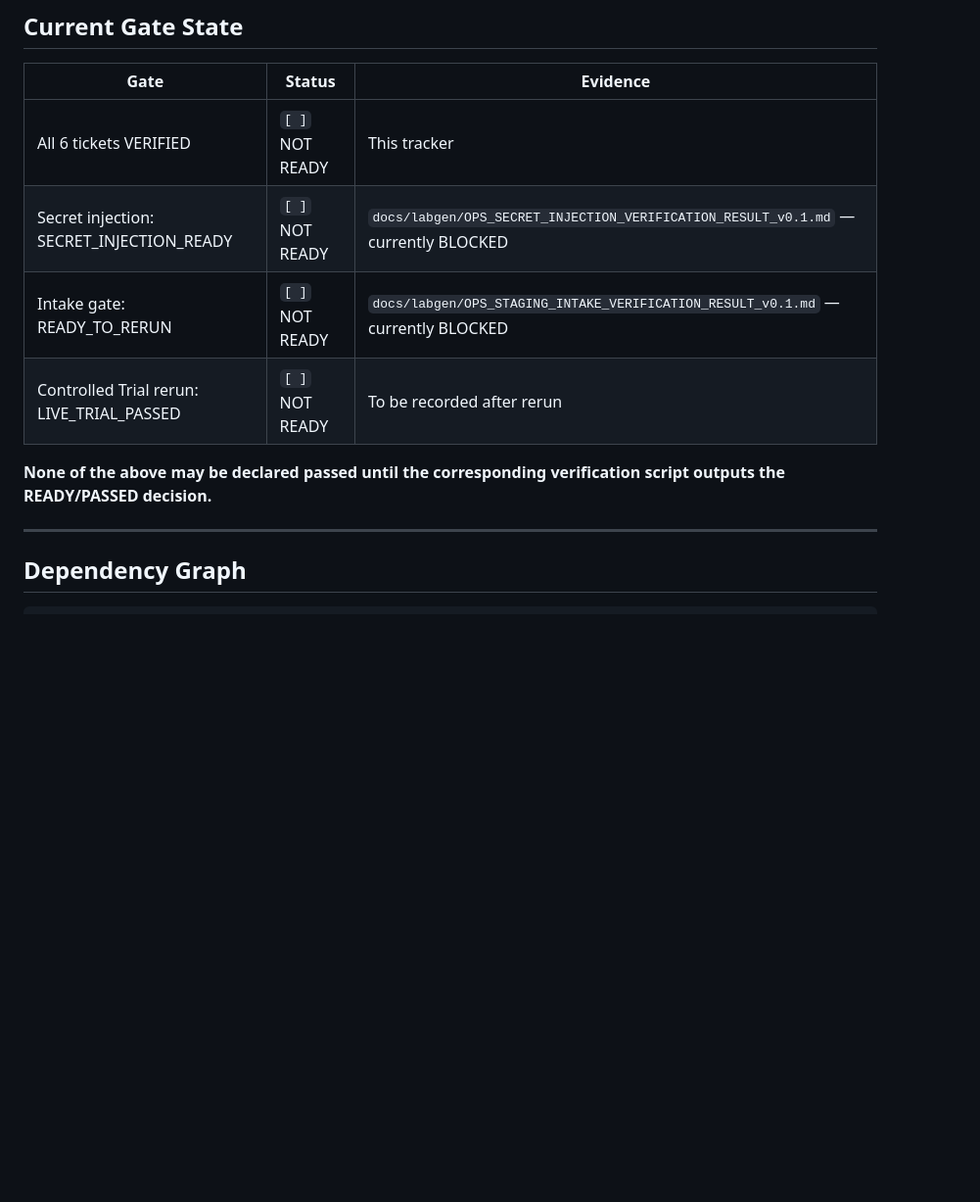
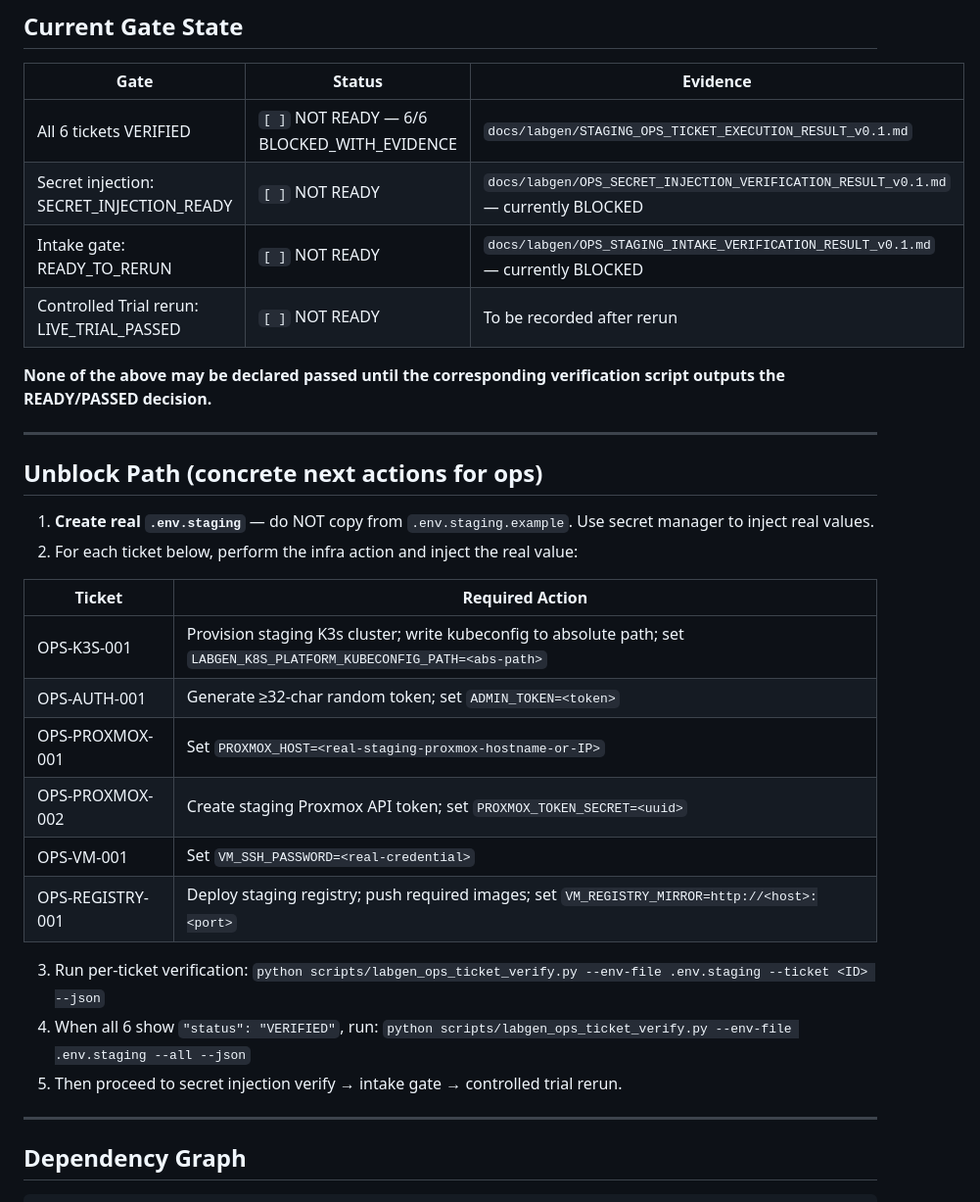
Before and after one commit to svb-devops/k8s-netlab, a Markdown page: deploy/labgen/staging_ops_ticket_status.md, the part around one of its changes. Shown at 98% size. Drawn GitHub-style; blank space fills up the shorter version.

```diff
--- a/deploy/labgen/staging_ops_ticket_status.md
+++ b/deploy/labgen/staging_ops_ticket_status.md
@@ -72,12 +73,32 @@ python scripts/labgen_ops_staging_intake_verify.py \
 
 | Gate | Status | Evidence |
 |------|--------|----------|
-| All 6 tickets VERIFIED | `[ ]` NOT READY | This tracker |
+| All 6 tickets VERIFIED | `[ ]` NOT READY — 6/6 BLOCKED_WITH_EVIDENCE | `docs/labgen/STAGING_OPS_TICKET_EXECUTION_RESULT_v0.1.md` |
 | Secret injection: SECRET_INJECTION_READY | `[ ]` NOT READY | `docs/labgen/OPS_SECRET_INJECTION_VERIFICATION_RESULT_v0.1.md` — currently BLOCKED |
 | Intake gate: READY_TO_RERUN | `[ ]` NOT READY | `docs/labgen/OPS_STAGING_INTAKE_VERIFICATION_RESULT_v0.1.md` — currently BLOCKED |
 | Controlled Trial rerun: LIVE_TRIAL_PASSED | `[ ]` NOT READY | To be recorded after rerun |
 
 **None of the above may be declared passed until the corresponding verification script outputs the READY/PASSED decision.**
+
+---
+
+## Unblock Path (concrete next actions for ops)
+
+1. **Create real `.env.staging`** — do NOT copy from `.env.staging.example`. Use secret manager to inject real values.
+2. For each ticket below, perform the infra action and inject the real value:
+
+| Ticket | Required Action |
+|--------|----------------|
+| OPS-K3S-001 | Provision staging K3s cluster; write kubeconfig to absolute path; set `LABGEN_K8S_PLATFORM_KUBECONFIG_PATH=<abs-path>` |
+| OPS-AUTH-001 | Generate ≥32-char random token; set `ADMIN_TOKEN=<token>` |
+| OPS-PROXMOX-001 | Set `PROXMOX_HOST=<real-staging-proxmox-hostname-or-IP>` |
+| OPS-PROXMOX-002 | Create staging Proxmox API token; set `PROXMOX_TOKEN_SECRET=<uuid>` |
+| OPS-VM-001 | Set `VM_SSH_PASSWORD=<real-credential>` |
+| OPS-REGISTRY-001 | Deploy staging registry; push required images; set `VM_REGISTRY_MIRROR=http://<host>:<port>` |
+
+3. Run per-ticket verification: `python scripts/labgen_ops_ticket_verify.py --env-file .env.staging --ticket <ID> --json`
+4. When all 6 show `"status": "VERIFIED"`, run: `python scripts/labgen_ops_ticket_verify.py --env-file .env.staging --all --json`
+5. Then proceed to secret injection verify → intake gate → controlled trial rerun.
 
 ---
 
```
Also changed, not shown: other parts of deploy/labgen/staging_ops_ticket_status.md (+10 -9 lines), CHANGELOG.md (+1 -0 lines), docs/labgen/STAGING_OPS_TICKET_EXECUTION_RESULT_v0.1.md (added, +313 -0 lines).
